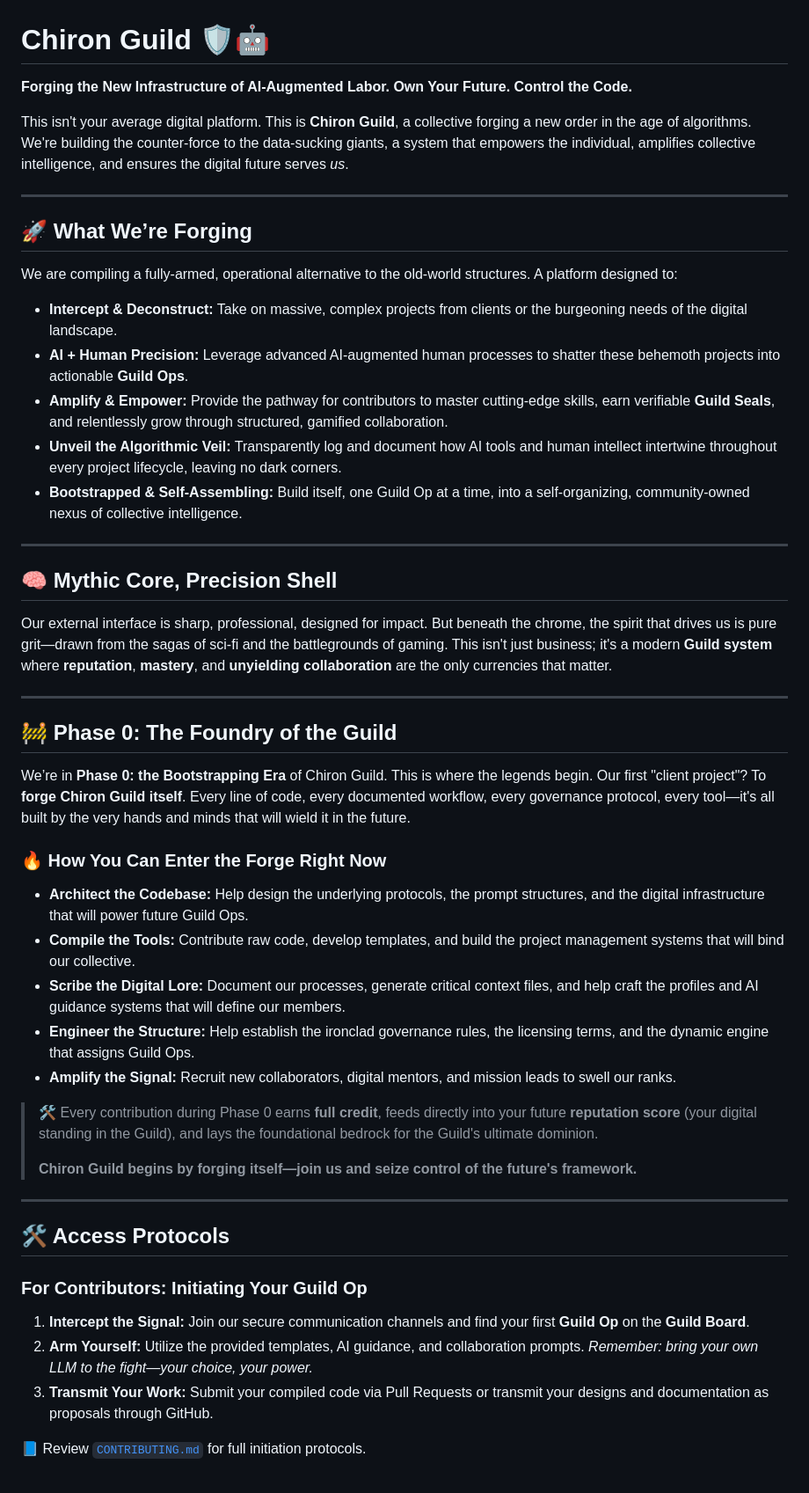
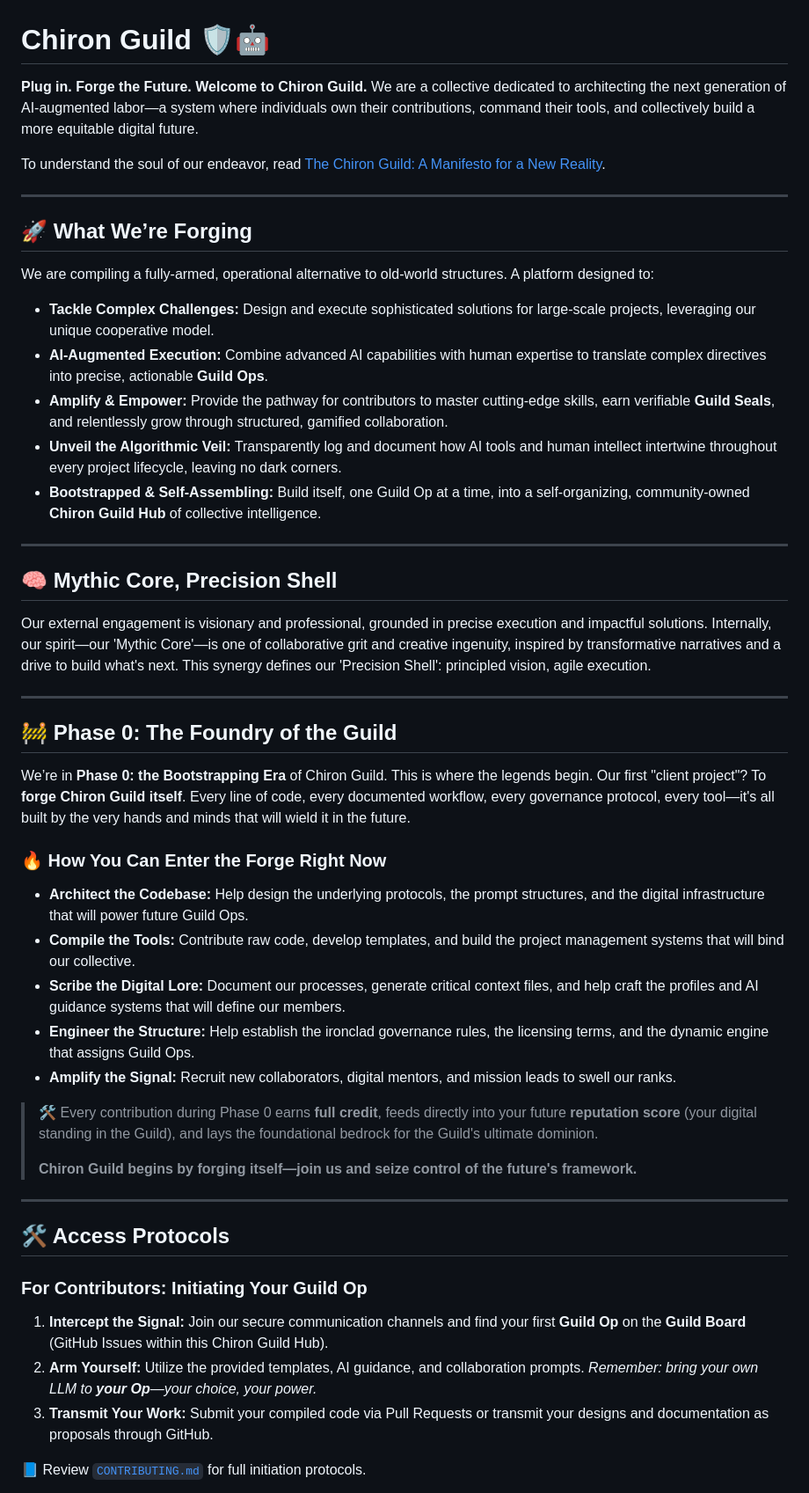
Before and after one commit to Chiron-Guild/chiron-guild-core, a Markdown page: README.md, the part around the change printed below. Shown: that part at 88% size. Drawn GitHub-style.

```diff
--- a/README.md
+++ b/README.md
@@ -1,26 +1,26 @@
 # Chiron Guild 🛡️🤖
 
-**Forging the New Infrastructure of AI-Augmented Labor. Own Your Future. Control the Code.**
+**Plug in. Forge the Future. Welcome to Chiron Guild.** We are a collective dedicated to architecting the next generation of AI-augmented labor—a system where individuals own their contributions, command their tools, and collectively build a more equitable digital future.
 
-This isn't your average digital platform. This is **Chiron Guild**, a collective forging a new order in the age of algorithms. We're building the counter-force to the data-sucking giants, a system that empowers the individual, amplifies collective intelligence, and ensures the digital future serves *us*.
+To understand the soul of our endeavor, read [The Chiron Guild: A Manifesto for a New Reality](docs/GuildManifesto.md).
 
 ---
 
 ## 🚀 What We’re Forging
 
-We are compiling a fully-armed, operational alternative to the old-world structures. A platform designed to:
+We are compiling a fully-armed, operational alternative to old-world structures. A platform designed to:
 
-*   **Intercept & Deconstruct:** Take on massive, complex projects from clients or the burgeoning needs of the digital landscape.
-*   **AI + Human Precision:** Leverage advanced AI-augmented human processes to shatter these behemoth projects into actionable **Guild Ops**.
-*   **Amplify & Empower:** Provide the pathway for contributors to master cutting-edge skills, earn verifiable **Guild Seals**, and relentlessly grow through structured, gamified collaboration.
-*   **Unveil the Algorithmic Veil:** Transparently log and document how AI tools and human intellect intertwine throughout every project lifecycle, leaving no dark corners.
-*   **Bootstrapped & Self-Assembling:** Build itself, one Guild Op at a time, into a self-organizing, community-owned nexus of collective intelligence.
+* **Tackle Complex Challenges:** Design and execute sophisticated solutions for large-scale projects, leveraging our unique cooperative model.
+* **AI-Augmented Execution:** Combine advanced AI capabilities with human expertise to translate complex directives into precise, actionable **Guild Ops**.
+* **Amplify & Empower:** Provide the pathway for contributors to master cutting-edge skills, earn verifiable **Guild Seals**, and relentlessly grow through structured, gamified collaboration.
+* **Unveil the Algorithmic Veil:** Transparently log and document how AI tools and human intellect intertwine throughout every project lifecycle, leaving no dark corners.
+* **Bootstrapped & Self-Assembling:** Build itself, one Guild Op at a time, into a self-organizing, community-owned **Chiron Guild Hub** of collective intelligence.
 
 ---
 
 ## 🧠 Mythic Core, Precision Shell
 
-Our external interface is sharp, professional, designed for impact. But beneath the chrome, the spirit that drives us is pure grit—drawn from the sagas of sci-fi and the battlegrounds of gaming. This isn't just business; it's a modern **Guild system** where **reputation**, **mastery**, and **unyielding collaboration** are the only currencies that matter.
+Our external engagement is visionary and professional, grounded in precise execution and impactful solutions. Internally, our spirit—our 'Mythic Core'—is one of collaborative grit and creative ingenuity, inspired by transformative narratives and a drive to build what's next. This synergy defines our 'Precision Shell': principled vision, agile execution.
 
 ---
 
@@ -31,11 +31,11 @@ Our first "client project"? To **forge Chiron Guild itself**. Every line of code
 
 ### 🔥 How You Can Enter the Forge Right Now
 
-*   **Architect the Codebase:** Help design the underlying protocols, the prompt structures, and the digital infrastructure that will power future Guild Ops.
-*   **Compile the Tools:** Contribute raw code, develop templates, and build the project management systems that will bind our collective.
-*   **Scribe the Digital Lore:** Document our processes, generate critical context files, and help craft the profiles and AI guidance systems that will define our members.
-*   **Engineer the Structure:** Help establish the ironclad governance rules, the licensing terms, and the dynamic engine that assigns Guild Ops.
-*   **Amplify the Signal:** Recruit new collaborators, digital mentors, and mission leads to swell our ranks.
+* **Architect the Codebase:** Help design the underlying protocols, the prompt structures, and the digital infrastructure that will power future Guild Ops.
+* **Compile the Tools:** Contribute raw code, develop templates, and build the project management systems that will bind our collective.
+* **Scribe the Digital Lore:** Document our processes, generate critical context files, and help craft the profiles and AI guidance systems that will define our members.
+* **Engineer the Structure:** Help establish the ironclad governance rules, the licensing terms, and the dynamic engine that assigns Guild Ops.
+* **Amplify the Signal:** Recruit new collaborators, digital mentors, and mission leads to swell our ranks.
 
 > 🛠️ Every contribution during Phase 0 earns **full credit**, feeds directly into your future **reputation score** (your digital standing in the Guild), and lays the foundational bedrock for the Guild's ultimate dominion.
 >
@@ -47,8 +47,8 @@ Our first "client project"? To **forge Chiron Guild itself**. Every line of code
 
 ### For Contributors: Initiating Your Guild Op
 
-1.  **Intercept the Signal:** Join our secure communication channels and find your first **Guild Op** on the **Guild Board**.
-2.  **Arm Yourself:** Utilize the provided templates, AI guidance, and collaboration prompts. *Remember: bring your own LLM to the fight—your choice, your power.*
+1.  **Intercept the Signal:** Join our secure communication channels and find your first **Guild Op** on the **Guild Board** (GitHub Issues within this Chiron Guild Hub).
+2.  **Arm Yourself:** Utilize the provided templates, AI guidance, and collaboration prompts. *Remember: bring your own LLM to **your Op**—your choice, your power.*
 3.  **Transmit Your Work:** Submit your compiled code via Pull Requests or transmit your designs and documentation as proposals through GitHub.
 
 📘 Review [`CONTRIBUTING.md`](CONTRIBUTING.md) for full initiation protocols.
```
Also changed, not shown: other parts of README.md (+10 -10 lines).
